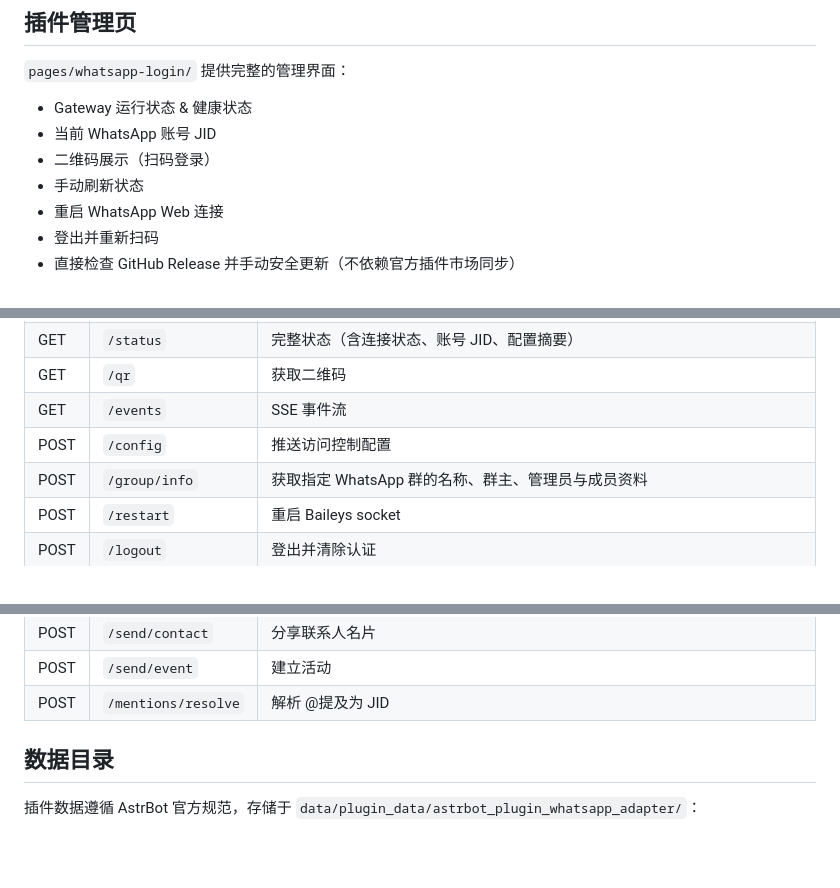
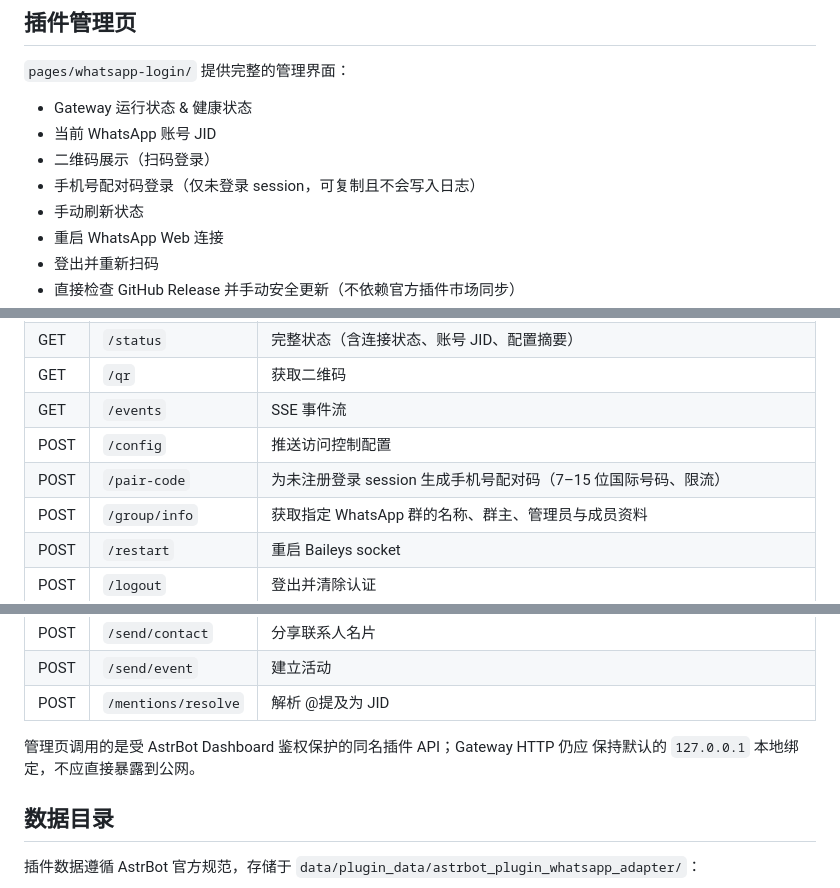
Before and after one commit to casama233/astrbot_plugin_whatsapp_adapter, a Markdown page: README.md, 3 parts joined by grey strips. Drawn GitHub-style; blank space fills up the shorter version.

```diff
--- a/README.md
+++ b/README.md
@@ -237,6 +250,7 @@ WhatsAppEdit(message_id="xxx", text="新的内容")
 - Gateway 运行状态 & 健康状态
 - 当前 WhatsApp 账号 JID
 - 二维码展示（扫码登录）
+- 手机号配对码登录（仅未登录 session，可复制且不会写入日志）
 - 手动刷新状态
 - 重启 WhatsApp Web 连接
 - 登出并重新扫码
@@ -261,6 +275,7 @@ Python 插件通过 HTTP 与 Gateway（`127.0.0.1:18789`）通信：
 | GET | `/qr` | 获取二维码 |
 | GET | `/events` | SSE 事件流 |
 | POST | `/config` | 推送访问控制配置 |
+| POST | `/pair-code` | 为未注册登录 session 生成手机号配对码（7–15 位国际号码、限流） |
 | POST | `/group/info` | 获取指定 WhatsApp 群的名称、群主、管理员与成员资料 |
 | POST | `/restart` | 重启 Baileys socket |
 | POST | `/logout` | 登出并清除认证 |
@@ -276,6 +291,9 @@ Python 插件通过 HTTP 与 Gateway（`127.0.0.1:18789`）通信：
 | POST | `/send/contact` | 分享联系人名片 |
 | POST | `/send/event` | 建立活动 |
 | POST | `/mentions/resolve` | 解析 @提及为 JID |
+
+管理页调用的是受 AstrBot Dashboard 鉴权保护的同名插件 API；Gateway HTTP 仍应
+保持默认的 `127.0.0.1` 本地绑定，不应直接暴露到公网。
 
 ## 数据目录
 
```
Also changed, not shown: other parts of README.md (+16 -3 lines), CHANGELOG.md (+2 -0 lines), docs/zh-CN.md (+16 -4 lines).
